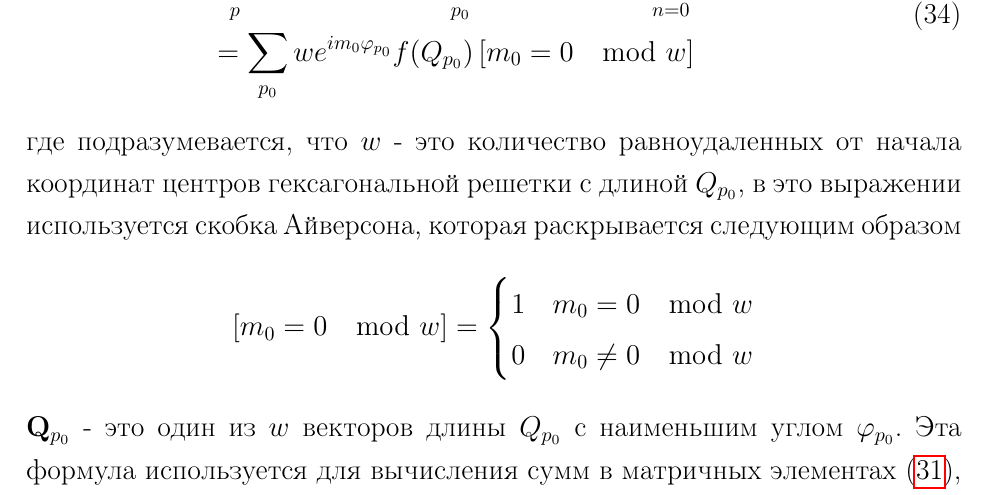
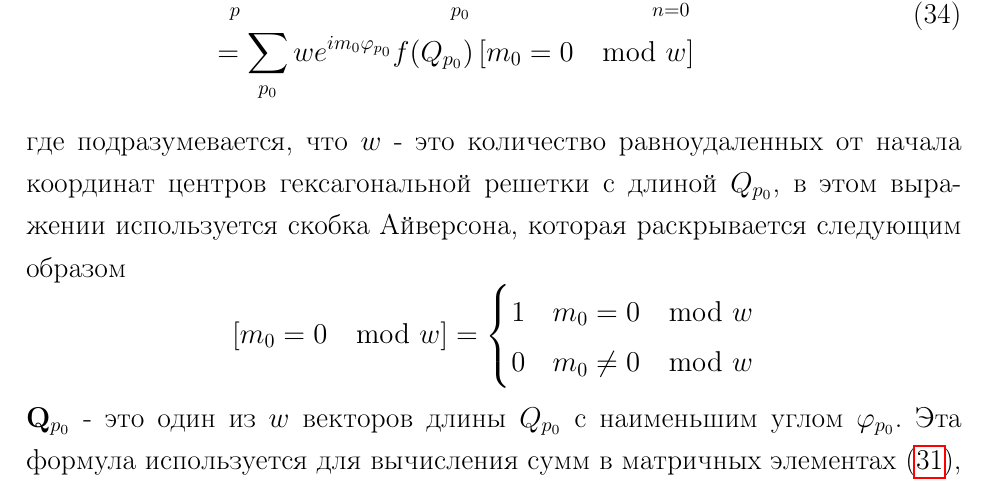
Before and after one commit to andreitsy/vkr-asp, a LaTeX document (main.tex): part of page 34 of 42, cut so that both start at the same text. Compiled offline with pdfLaTeX.

Commit message:
fixed typo

```diff
--- a/main.tex
+++ b/main.tex
@@ -784,7 +784,7 @@ $$
   &=\sum\limits_{p_0} w e^{i m_0\varphi_{p_0}} f(Q_{p_0}) \left[m_0 = 0 \mod w  \right]
 \end{aligned}
 \end{equation}
-где подразумевается, что $w$ - это количество равноудаленных от начала координат центров гексагональной решетки с длиной $Q_{p_0}$, в это выражении используется скобка Айверсона, которая раскрывается следующим образом
+где подразумевается, что $w$ - это количество равноудаленных от начала координат центров гексагональной решетки с длиной $Q_{p_0}$, в этом выражении используется скобка Айверсона, которая раскрывается следующим образом
 $$
 \left[m_0 = 0 \mod w  \right] =
 \begin{cases}
```
